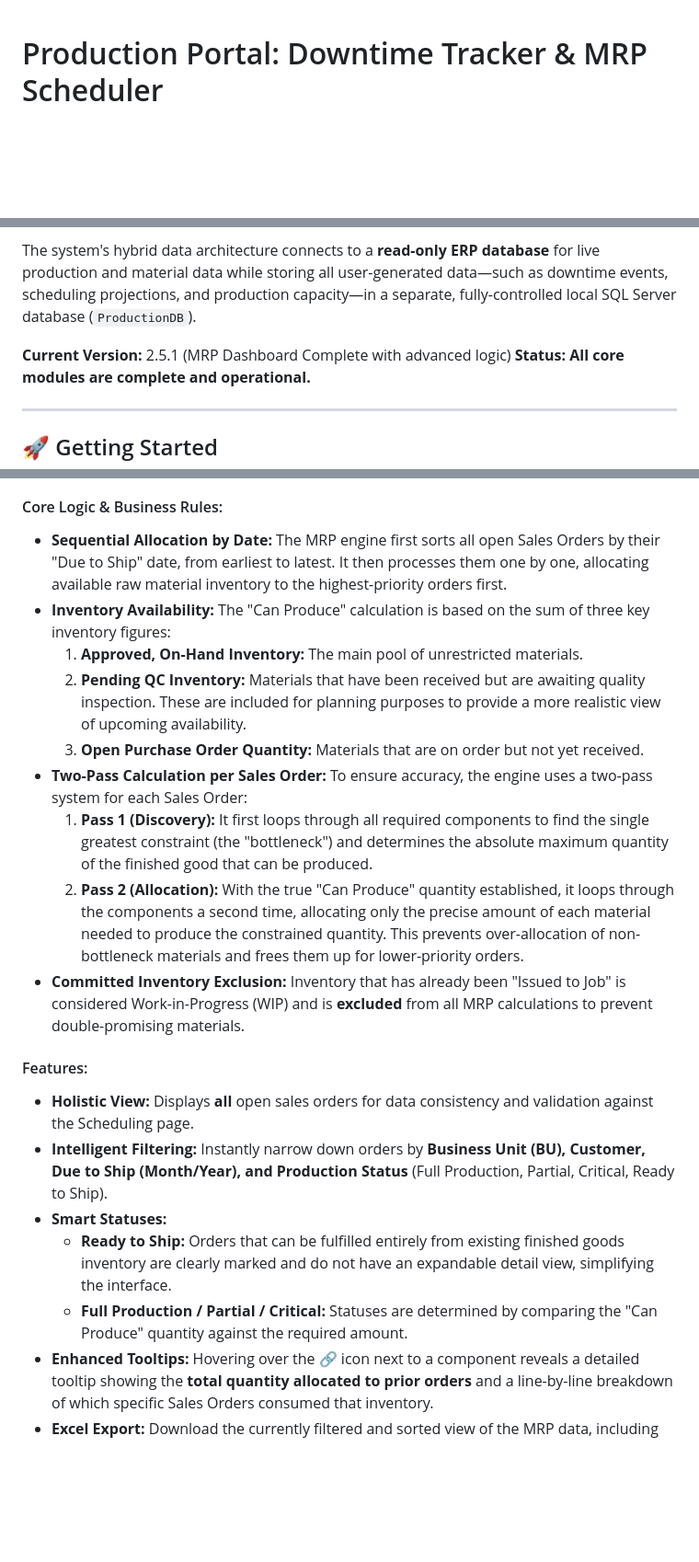
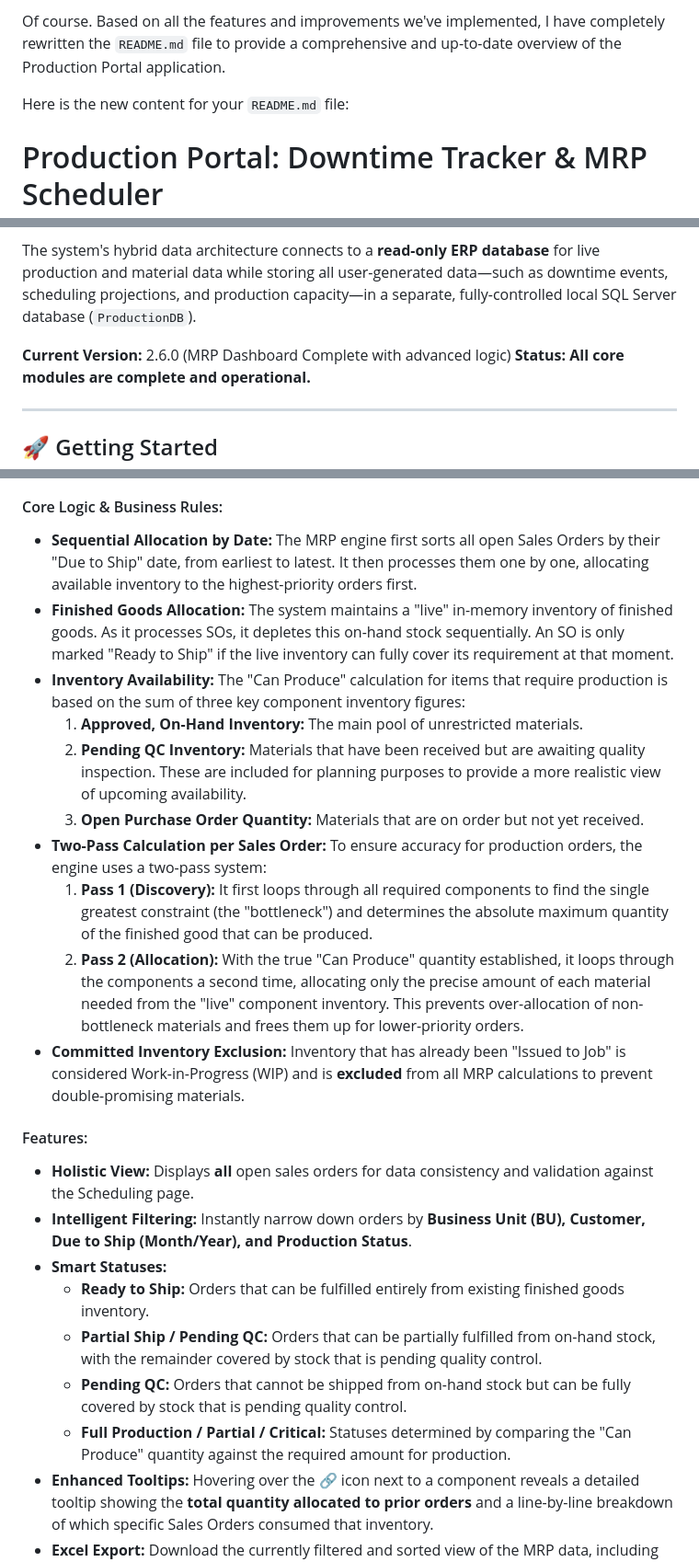
Before and after one commit to dangquyenbui-dotcom/downtime_tracker, a Markdown page: README.md, 3 parts joined by grey strips. Shown at 92% size. Rendered like a GitHub page; blank space fills up the shorter version.

```diff
--- a/README.md
+++ b/README.md
@@ -1,3 +1,7 @@
+Of course. Based on all the features and improvements we've implemented, I have completely rewritten the `README.md` file to provide a comprehensive and up-to-date overview of the Production Portal application.
+
+Here is the new content for your `README.md` file:
+
 # Production Portal: Downtime Tracker & MRP Scheduler
 
 ## Overview
@@ -6,7 +10,7 @@ A robust, enterprise-ready web application designed for manufacturing environmen
 
 The system's hybrid data architecture connects to a **read-only ERP database** for live production and material data while storing all user-generated data—such as downtime events, scheduling projections, and production capacity—in a separate, fully-controlled local SQL Server database (`ProductionDB`).
 
-**Current Version:** 2.5.1 (MRP Dashboard Complete with advanced logic)
+**Current Version:** 2.6.0 (MRP Dashboard Complete with advanced logic)
 **Status:** **All core modules are complete and operational.**
 
 -----
@@ -62,23 +66,26 @@ A dynamic, filterable dashboard that serves as the central planning tool. It ana
 
 #### Core Logic & Business Rules:
 
-  * **Sequential Allocation by Date:** The MRP engine first sorts all open Sales Orders by their "Due to Ship" date, from earliest to latest. It then processes them one by one, allocating available raw material inventory to the highest-priority orders first.
-  * **Inventory Availability:** The "Can Produce" calculation is based on the sum of three key inventory figures:
+  * **Sequential Allocation by Date:** The MRP engine first sorts all open Sales Orders by their "Due to Ship" date, from earliest to latest. It then processes them one by one, allocating available inventory to the highest-priority orders first.
+  * **Finished Goods Allocation:** The system maintains a "live" in-memory inventory of finished goods. As it processes SOs, it depletes this on-hand stock sequentially. An SO is only marked "Ready to Ship" if the live inventory can fully cover its requirement at that moment.
+  * **Inventory Availability:** The "Can Produce" calculation for items that require production is based on the sum of three key component inventory figures:
     1.  **Approved, On-Hand Inventory:** The main pool of unrestricted materials.
     2.  **Pending QC Inventory:** Materials that have been received but are awaiting quality inspection. These are included for planning purposes to provide a more realistic view of upcoming availability.
     3.  **Open Purchase Order Quantity:** Materials that are on order but not yet received.
-  * **Two-Pass Calculation per Sales Order:** To ensure accuracy, the engine uses a two-pass system for each Sales Order:
+  * **Two-Pass Calculation per Sales Order:** To ensure accuracy for production orders, the engine uses a two-pass system:
     1.  **Pass 1 (Discovery):** It first loops through all required components to find the single greatest constraint (the "bottleneck") and determines the absolute maximum quantity of the finished good that can be produced.
-    2.  **Pass 2 (Allocation):** With the true "Can Produce" quantity established, it loops through the components a second time, allocating only the precise amount of each material needed to produce the constrained quantity. This prevents over-allocation of non-bottleneck materials and frees them up for lower-priority orders.
+    2.  **Pass 2 (Allocation):** With the true "Can Produce" quantity established, it loops through the components a second time, allocating only the precise amount of each material needed from the "live" component inventory. This prevents over-allocation of non-bottleneck materials and frees them up for lower-priority orders.
   * **Committed Inventory Exclusion:** Inventory that has already been "Issued to Job" is considered Work-in-Progress (WIP) and is **excluded** from all MRP calculations to prevent double-promising materials.
 
 #### Features:
 
   * **Holistic View:** Displays **all** open sales orders for data consistency and validation against the Scheduling page.
-  * **Intelligent Filtering:** Instantly narrow down orders by **Business Unit (BU), Customer, Due to Ship (Month/Year), and Production Status** (Full Production, Partial, Critical, Ready to Ship).
+  * **Intelligent Filtering:** Instantly narrow down orders by **Business Unit (BU), Customer, Due to Ship (Month/Year), and Production Status**.
   * **Smart Statuses:**
-      * **Ready to Ship:** Orders that can be fulfilled entirely from existing finished goods inventory are clearly marked and do not have an expandable detail view, simplifying the interface.
-      * **Full Production / Partial / Critical:** Statuses are determined by comparing the "Can Produce" quantity against the required amount.
+      * **Ready to Ship:** Orders that can be fulfilled entirely from existing finished goods inventory.
+      * **Partial Ship / Pending QC:** Orders that can be partially fulfilled from on-hand stock, with the remainder covered by stock that is pending quality control.
+      * **Pending QC:** Orders that cannot be shipped from on-hand stock but can be fully covered by stock that is pending quality control.
+      * **Full Production / Partial / Critical:** Statuses determined by comparing the "Can Produce" quantity against the required amount for production.
   * **Enhanced Tooltips:** Hovering over the 🔗 icon next to a component reveals a detailed tooltip showing the **total quantity allocated to prior orders** and a line-by-line breakdown of which specific Sales Orders consumed that inventory.
   * **Excel Export:** Download the currently filtered and sorted view of the MRP data, including all component details, to an XLSX file.
 
```
